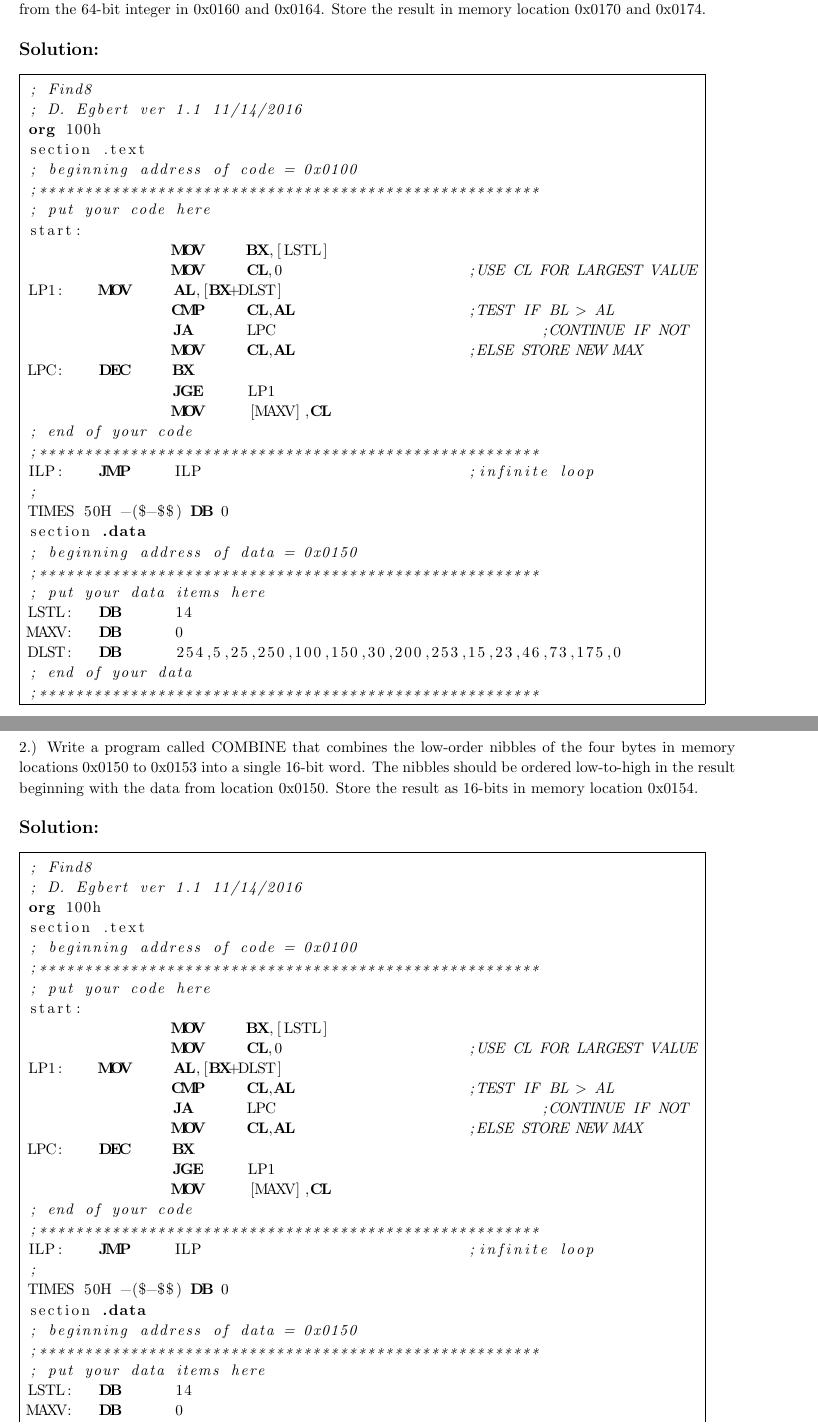
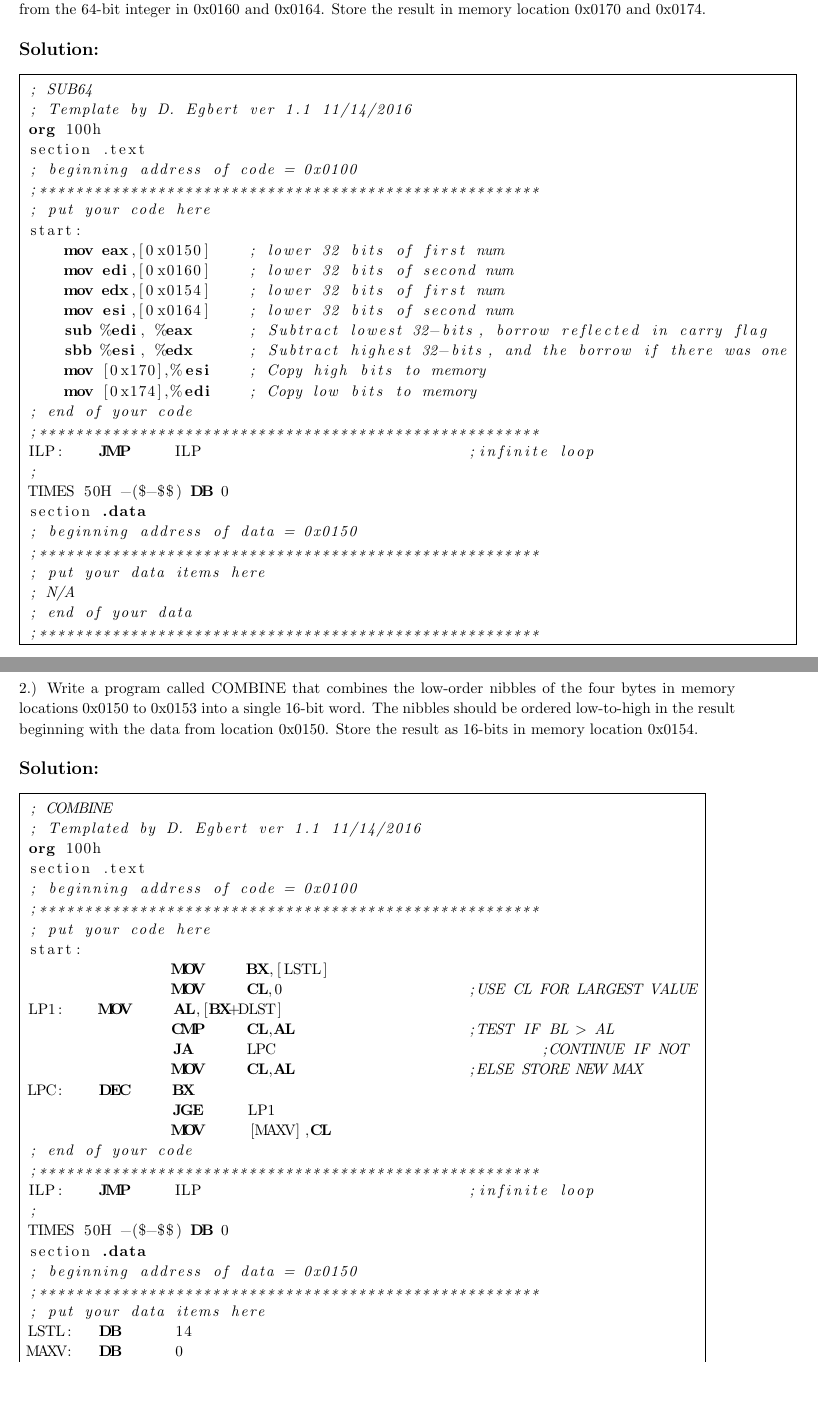
Before and after one commit to matthewjberger/cs219Berger, a LaTeX problem sheet (Homework_10/homework10.tex): two parts of pages 2 and 3 of 13, joined at a grey line, cut so that both start at the same text, the shorter picture padded with empty space. Compiled offline with pdfLaTeX.

Commit message:
Update homework 10.

```diff
--- a/Homework_10/homework10.tex
+++ b/Homework_10/homework10.tex
@@ -152,23 +152,22 @@
 \begin{tabular}{|c|}
 \hline
 \begin{lstlisting}
-; Find8
-; D. Egbert ver 1.1 11/14/2016
+; SUB64
+; Template by D. Egbert ver 1.1 11/14/2016
 org 100h
 section .text
 ; beginning address of code = 0x0100
 ;*******************************************************
 ; put your code here
 start:
-		MOV	BX,[LSTL]
-		MOV	CL,0			;USE CL FOR LARGEST VALUE
-LP1:	MOV	AL,[BX+DLST]
-		CMP	CL,AL			;TEST IF BL > AL
-		JA	LPC				;CONTINUE IF NOT
-		MOV	CL,AL			;ELSE STORE NEW MAX
-LPC:	DEC	BX
-		JGE	LP1
-		MOV	[MAXV],CL
+    mov eax,[0x0150]    ; lower 32 bits of first num
+    mov edi,[0x0160]    ; lower 32 bits of second num
+    mov edx,[0x0154]    ; lower 32 bits of first num
+    mov esi,[0x0164]    ; lower 32 bits of second num
+    sub %edi, %eax      ; Subtract lowest 32-bits, borrow reflected in carry flag
+    sbb %esi, %edx      ; Subtract highest 32-bits, and the borrow if there was one
+    mov [0x170],%esi    ; Copy high bits to memory
+    mov [0x174],%edi    ; Copy low bits to memory
 ; end of your code
 ;*******************************************************
 ILP:	JMP	ILP				;infinite loop
@@ -178,9 +177,7 @@ section .data
 ; beginning address of data = 0x0150
 ;*******************************************************
 ; put your data items here
-LSTL:	DB	14
-MAXV:	DB	0
-DLST:	DB	254,5,25,250,100,150,30,200,253,15,23,46,73,175,0
+; N/A
 ; end of your data
 ;*******************************************************
 \end{lstlisting} \\
@@ -203,8 +200,8 @@ the result as 16-bits in memory location 0x0154. \\
 \begin{tabular}{|c|}
 \hline
 \begin{lstlisting}
-; Find8
-; D. Egbert ver 1.1 11/14/2016
+; COMBINE
+; Templated by D. Egbert ver 1.1 11/14/2016
 org 100h
 section .text
 ; beginning address of code = 0x0100
```
Also changed, not shown: Homework_10/homework10.pdf.
